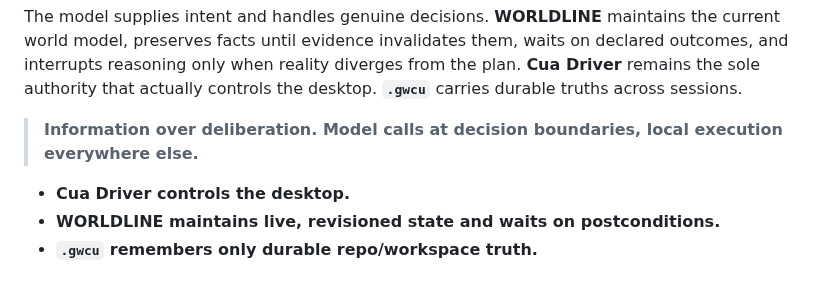
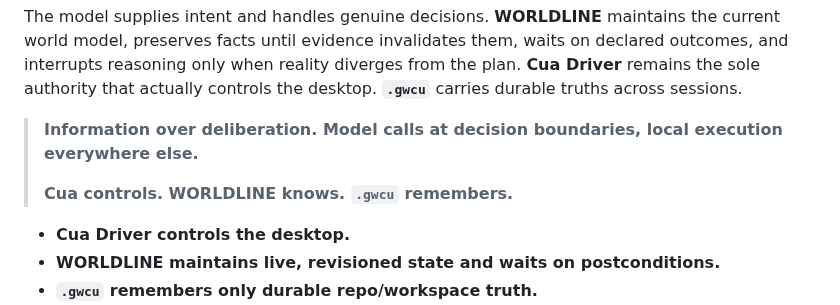
Before and after one commit to ryanraposo/gnome-wayland-computer-use, a Markdown page: README.md, the part around the change. GitHub-like rendering; blank space fills up the shorter version.

Commit message:
docs: state the compact architecture

```diff
--- a/README.md
+++ b/README.md
@@ -7,6 +7,8 @@ GWCU makes computer use behave like execution over a known machine instead of a
 The model supplies intent and handles genuine decisions. **WORLDLINE** maintains the current world model, preserves facts until evidence invalidates them, waits on declared outcomes, and interrupts reasoning only when reality diverges from the plan. **Cua Driver** remains the sole authority that actually controls the desktop. **`.gwcu`** carries durable truths across sessions.
 
 > **Information over deliberation. Model calls at decision boundaries, local execution everywhere else.**
+>
+> **Cua controls. WORLDLINE knows. `.gwcu` remembers.**
 
 - **Cua Driver controls the desktop.**
 - **WORLDLINE maintains live, revisioned state and waits on postconditions.**
```
